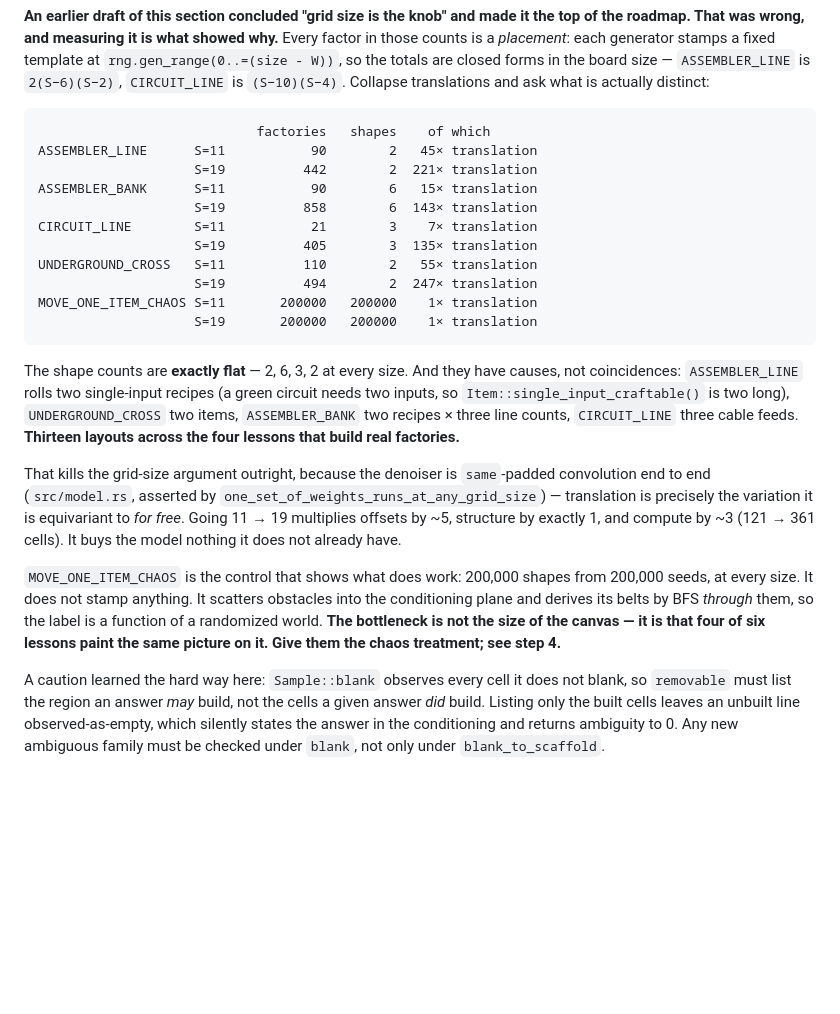
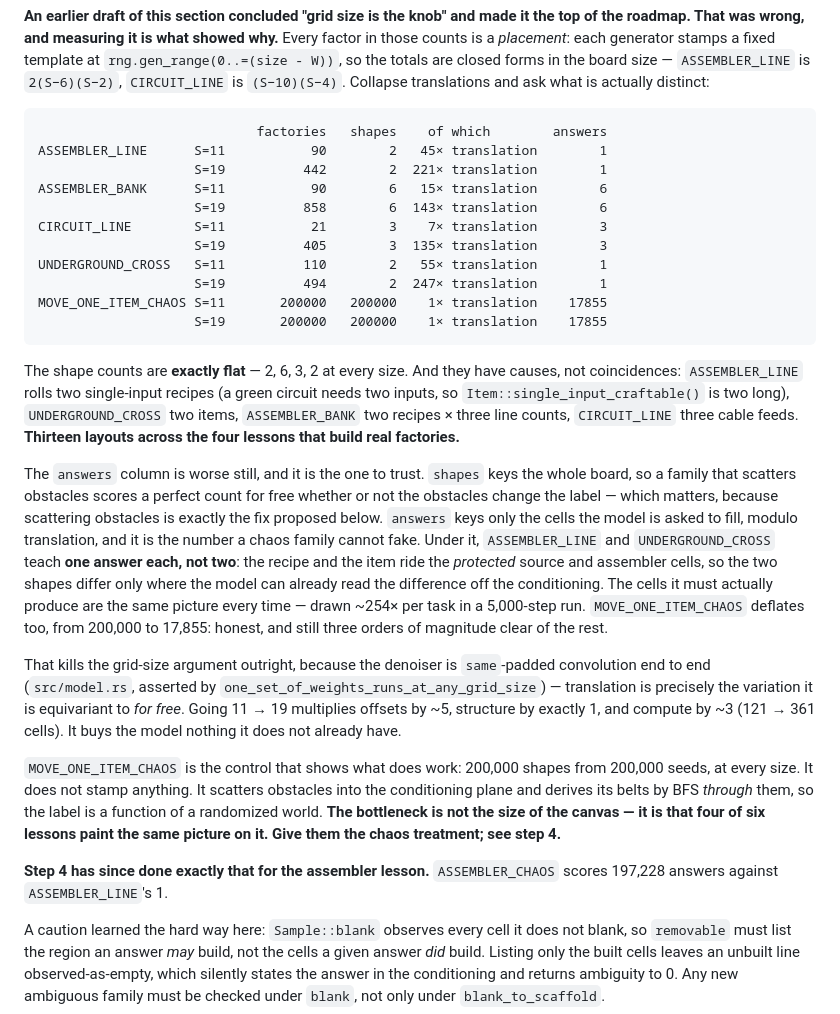
Before and after one commit to uselessgoddess/diffusion-factorio, a Markdown page: docs/ROADMAP.md, the part around one of its changes. GitHub-like rendering; blank space fills up the shorter version.

````diff
--- a/docs/ROADMAP.md
+++ b/docs/ROADMAP.md
@@ -143,17 +143,17 @@ the board size — `ASSEMBLER_LINE` is `2(S−6)(S−2)`, `CIRCUIT_LINE` is
 `(S−10)(S−4)`. Collapse translations and ask what is actually distinct:
 
 ```
-                            factories   shapes    of which
-ASSEMBLER_LINE      S=11           90        2   45× translation
-                    S=19          442        2  221× translation
-ASSEMBLER_BANK      S=11           90        6   15× translation
-                    S=19          858        6  143× translation
-CIRCUIT_LINE        S=11           21        3    7× translation
-                    S=19          405        3  135× translation
-UNDERGROUND_CROSS   S=11          110        2   55× translation
-                    S=19          494        2  247× translation
-MOVE_ONE_ITEM_CHAOS S=11       200000   200000    1× translation
-                    S=19       200000   200000    1× translation
+                            factories   shapes    of which        answers
+ASSEMBLER_LINE      S=11           90        2   45× translation        1
+                    S=19          442        2  221× translation        1
+ASSEMBLER_BANK      S=11           90        6   15× translation        6
+                    S=19          858        6  143× translation        6
+CIRCUIT_LINE        S=11           21        3    7× translation        3
+                    S=19          405        3  135× translation        3
+UNDERGROUND_CROSS   S=11          110        2   55× translation        1
+                    S=19          494        2  247× translation        1
+MOVE_ONE_ITEM_CHAOS S=11       200000   200000    1× translation    17855
+                    S=19       200000   200000    1× translation    17855
 ```
 
 The shape counts are **exactly flat** — 2, 6, 3, 2 at every size. And they have
@@ -162,6 +162,19 @@ green circuit needs two inputs, so `Item::single_input_craftable()` is two long)
 `UNDERGROUND_CROSS` two items, `ASSEMBLER_BANK` two recipes × three line counts,
 `CIRCUIT_LINE` three cable feeds. **Thirteen layouts across the four lessons that
 build real factories.**
+
+The `answers` column is worse still, and it is the one to trust. `shapes` keys the
+whole board, so a family that scatters obstacles scores a perfect count for free
+whether or not the obstacles change the label — which matters, because scattering
+obstacles is exactly the fix proposed below. `answers` keys only the cells the
+model is asked to fill, modulo translation, and it is the number a chaos family
+cannot fake. Under it, `ASSEMBLER_LINE` and `UNDERGROUND_CROSS` teach **one
+answer each, not two**: the recipe and the item ride the *protected* source and
+assembler cells, so the two shapes differ only where the model can already read
+the difference off the conditioning. The cells it must actually produce are the
+same picture every time — drawn ~254× per task in a 5,000-step run.
+`MOVE_ONE_ITEM_CHAOS` deflates too, from 200,000 to 17,855: honest, and still
+three orders of magnitude clear of the rest.
 
 That kills the grid-size argument outright, because the denoiser is `same`-padded
 convolution end to end (`src/model.rs`, asserted by
@@ -176,6 +189,9 @@ obstacles into the conditioning plane and derives its belts by BFS *through*
 them, so the label is a function of a randomized world. **The bottleneck is not
 the size of the canvas — it is that four of six lessons paint the same picture on
 it. Give them the chaos treatment; see step 4.**
+
+**Step 4 has since done exactly that for the assembler lesson.**
+`ASSEMBLER_CHAOS` scores 197,228 answers against `ASSEMBLER_LINE`'s 1.
 
 A caution learned the hard way here: `Sample::blank` observes every cell it does
 not blank, so `removable` must list the region an answer *may* build, not the
````
Also changed, not shown: other parts of docs/ROADMAP.md (+39 -3 lines), docs/TRAINING_ANALYSIS.md (+15 -1 lines).
